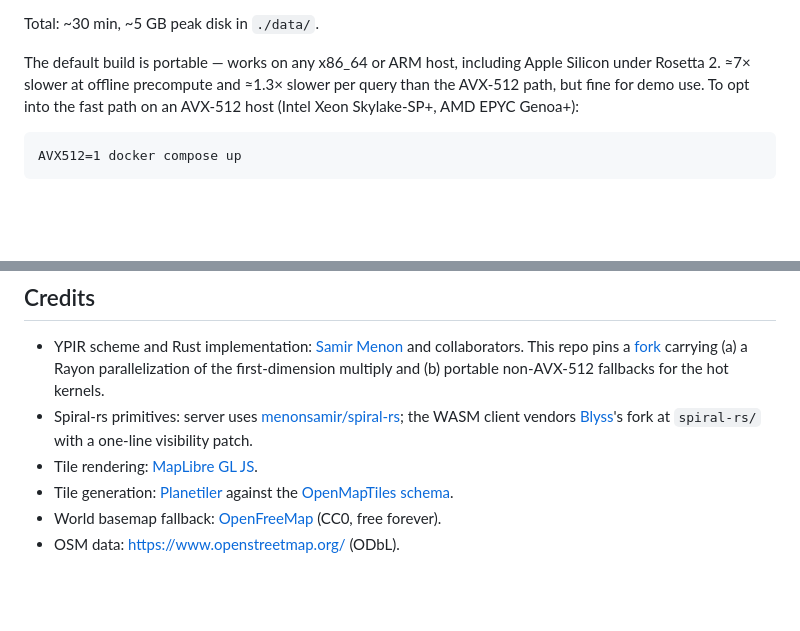
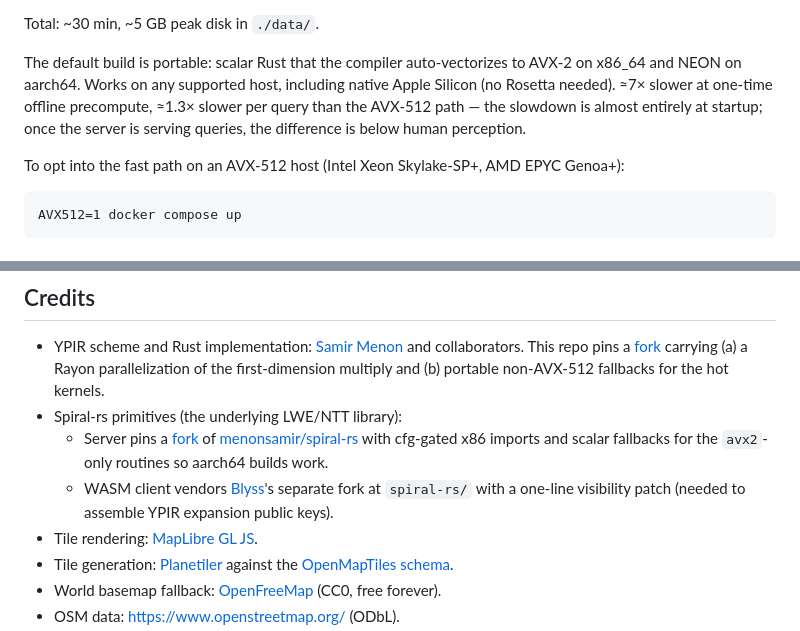
Before and after one commit to codygunton/ypir-tileserver, a Markdown page: README.md, 2 parts joined by grey strips. Rendered like a GitHub page; blank space fills up the shorter version.

```diff
--- a/README.md
+++ b/README.md
@@ -46,11 +46,16 @@ The `dataset build` step, end-to-end:
 
 Total: ~30 min, ~5 GB peak disk in `./data/`.
 
-The default build is portable — works on any x86_64 or ARM host,
-including Apple Silicon under Rosetta 2. ≈7× slower at offline
-precompute and ≈1.3× slower per query than the AVX-512 path, but
-fine for demo use. To opt into the fast path on an AVX-512 host
-(Intel Xeon Skylake-SP+, AMD EPYC Genoa+):
+The default build is portable: scalar Rust that the compiler
+auto-vectorizes to AVX-2 on x86_64 and NEON on aarch64. Works on
+any supported host, including native Apple Silicon (no Rosetta
+needed). ≈7× slower at one-time offline precompute, ≈1.3× slower
+per query than the AVX-512 path — the slowdown is almost entirely
+at startup; once the server is serving queries, the difference is
+below human perception.
+
+To opt into the fast path on an AVX-512 host (Intel Xeon
+Skylake-SP+, AMD EPYC Genoa+):
 
     AVX512=1 docker compose up
 
@@ -186,10 +194,14 @@ dominates during the one-time offline setup, not at query time.
   [fork](https://github.com/codygunton/ypir) carrying (a) a Rayon
   parallelization of the first-dimension multiply and (b) portable
   non-AVX-512 fallbacks for the hot kernels.
-- Spiral-rs primitives: server uses
-  [menonsamir/spiral-rs](https://github.com/menonsamir/spiral-rs); the
-  WASM client vendors [Blyss](https://github.com/blyssprivacy/sdk)'s
-  fork at `spiral-rs/` with a one-line visibility patch.
+- Spiral-rs primitives (the underlying LWE/NTT library):
+  - Server pins a [fork](https://github.com/codygunton/spiral-rs) of
+    [menonsamir/spiral-rs](https://github.com/menonsamir/spiral-rs)
+    with cfg-gated x86 imports and scalar fallbacks for the `avx2`-only
+    routines so aarch64 builds work.
+  - WASM client vendors [Blyss](https://github.com/blyssprivacy/sdk)'s
+    separate fork at `spiral-rs/` with a one-line visibility patch
+    (needed to assemble YPIR expansion public keys).
 - Tile rendering: [MapLibre GL JS](https://maplibre.org/).
 - Tile generation: [Planetiler](https://github.com/onthegomap/planetiler)
   against the [OpenMapTiles schema](https://openmaptiles.org/).
```
Also changed, not shown: other parts of README.md (+36 -33 lines).
